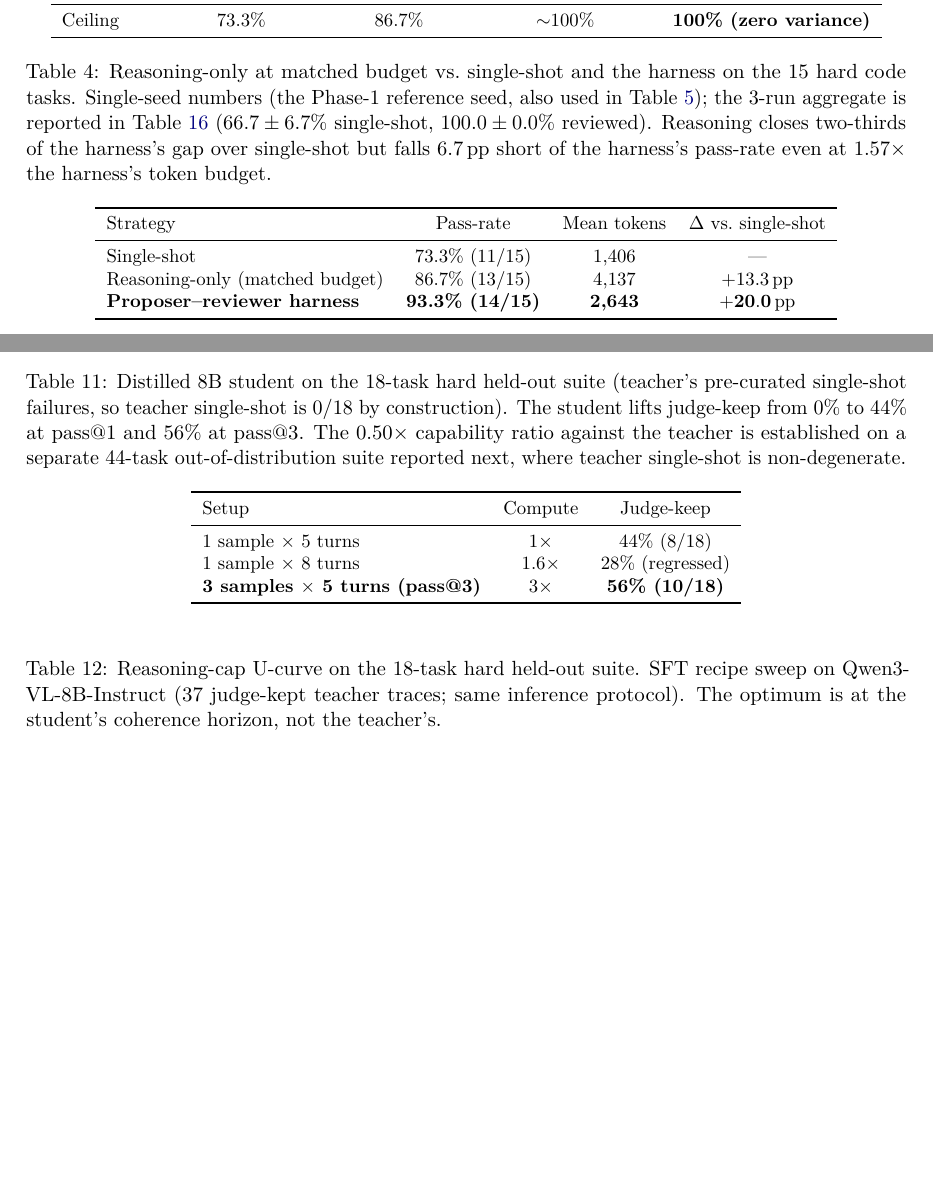
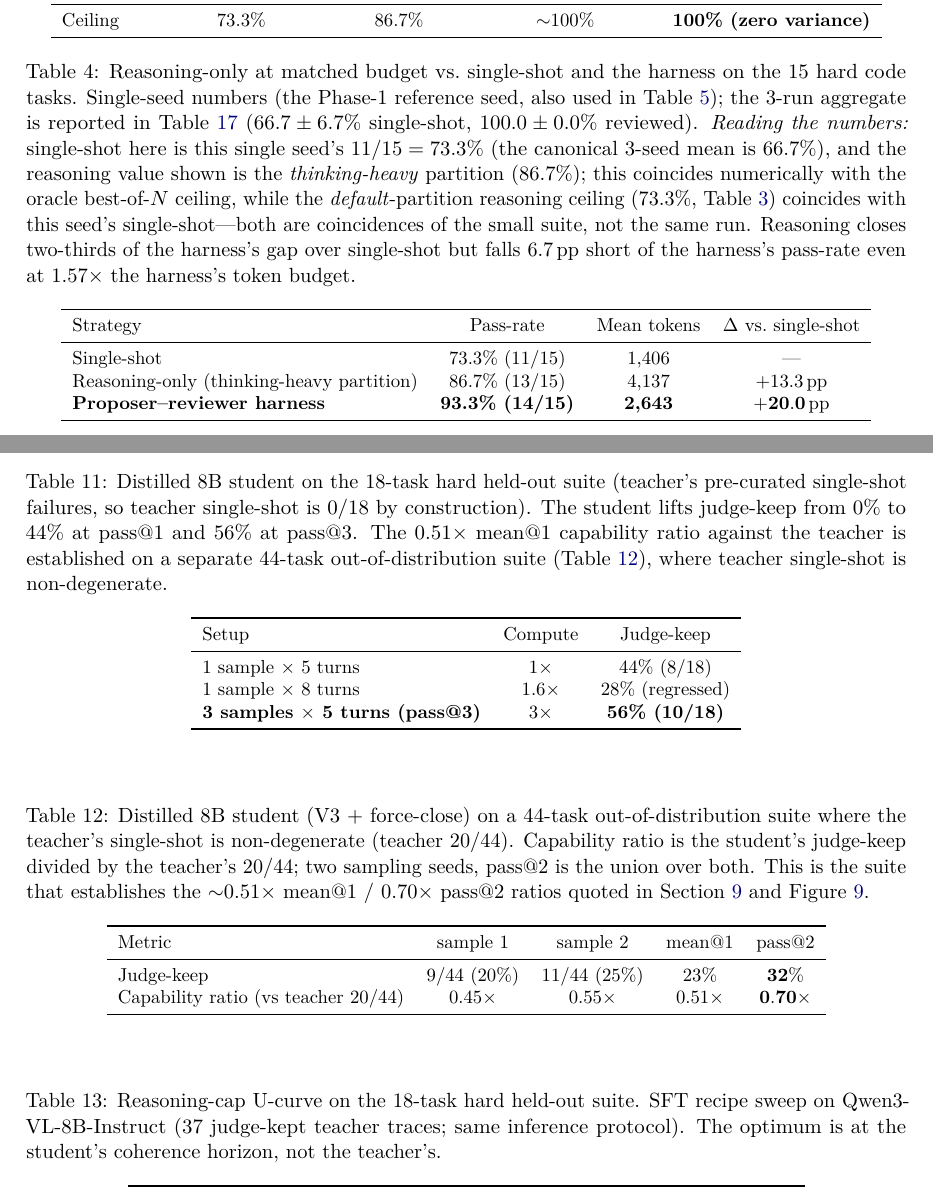
Before and after one commit to 19PINE-AI/interaction-scaling, a LaTeX paper (paper/main.tex, which reads paper/sec_appendix.tex, paper/sec_distill.tex): two parts of pages 15 and 18 of 19 before the commit and two parts of pages 16 and 19 of 21 after it, joined at a grey line, cut so that both start at the same text, the shorter picture padded with empty space. The pictures show the PDF file paper/main.pdf that the author committed with the source.

Commit message:
Paper revision: resolve numeric inconsistencies, harden ablation claims, add OOD table
Fixes from a thorough read-through:
- Disambiguate the overloaded 73.3%/86.7% code numbers (reasoning vs
  best-of-N vs single-shot) with an explicit "numerical coincidences"
  note and relabel the reasoning-baseline row as thinking-heavy partition.
- Ablation (Sec. grounded-eval): state the VLM-fb/geom-fb arms are
  separate runs each vs its own single-shot; add honest significance
  (figures regression 10:5 is n.s., p~0.30); reframe as "fails to fix
  layout, and on slides makes it worse."
- Add the 44-task OOD distillation table (tab:distill-ood) that was
  referenced but never tabulated; reconcile 0.50x -> 0.51x throughout.
- Clarify 100% vs 14/15: Type-3a control is a leaner single-seed
  reference (residual code_011); full harness recovers it at B=20K.
- Extend historical-table caption to explain research/video metric
  changes; tighten the best-of-N DPI bound to finite-N phrasing.
- Cite WebGen-Agent in Related Work (was a dead, on-topic bib entry).
- Add a real rendered figure (fig:evoformer) of a VLM-"perfect" figure
  with superimposed section titles; fix the title overfull (3 lines).

Co-Authored-By: Claude Opus 4.8 (1M context) <noreply@anthropic.com>

```diff
--- a/paper/sec_appendix.tex
+++ b/paper/sec_appendix.tex
@@ -25,7 +25,7 @@ Ceiling & 73.3\% & 86.7\% & $\sim$100\% & \textbf{100\% (zero variance)} \\
 \subsection{Reasoning-only at a matched budget}
 \begin{table}[ht]
 \centering
-\caption{Reasoning-only at matched budget vs.\ single-shot and the harness on the 15 hard code tasks. Single-seed numbers (the Phase-1 reference seed, also used in \Cref{tab:type-controls}); the 3-run aggregate is reported in \Cref{tab:harness-headline} ($66.7 \pm 6.7$\% single-shot, $100.0 \pm 0.0$\% reviewed). Reasoning closes two-thirds of the harness's gap over single-shot but falls 6.7\,pp short of the harness's pass-rate even at $1.57\times$ the harness's token budget.}
+\caption{Reasoning-only at matched budget vs.\ single-shot and the harness on the 15 hard code tasks. Single-seed numbers (the Phase-1 reference seed, also used in \Cref{tab:type-controls}); the 3-run aggregate is reported in \Cref{tab:harness-headline} ($66.7 \pm 6.7$\% single-shot, $100.0 \pm 0.0$\% reviewed). \emph{Reading the numbers:} single-shot here is this single seed's $11/15=73.3\%$ (the canonical $3$-seed mean is $66.7\%$), and the reasoning value shown is the \emph{thinking-heavy} partition ($86.7\%$); this coincides numerically with the oracle best-of-$N$ ceiling, while the \emph{default}-partition reasoning ceiling ($73.3\%$, \Cref{tab:scaling-curves}) coincides with this seed's single-shot---both are coincidences of the small suite, not the same run. Reasoning closes two-thirds of the harness's gap over single-shot but falls 6.7\,pp short of the harness's pass-rate even at $1.57\times$ the harness's token budget.}
 \label{tab:reasoning-baseline}
 \small
 \begin{tabular}{lccc}
@@ -33,7 +33,7 @@ Ceiling & 73.3\% & 86.7\% & $\sim$100\% & \textbf{100\% (zero variance)} \\
 Strategy & Pass-rate & Mean tokens & $\Delta$ vs.\ single-shot \\
 \midrule
 Single-shot                       & 73.3\% (11/15) & 1{,}406  & --- \\
-Reasoning-only (matched budget)   & 86.7\% (13/15) & 4{,}137  & $+13.3$\,pp \\
+Reasoning-only (thinking-heavy partition)   & 86.7\% (13/15) & 4{,}137  & $+13.3$\,pp \\
 \textbf{Proposer--reviewer harness} & \textbf{93.3\% (14/15)} & \textbf{2{,}643}  & $\mathbf{+20.0}$\,pp \\
 \bottomrule
 \end{tabular}
@@ -155,7 +155,7 @@ Slides      & 10{,}274 & 36{,}956 & 26{,}682 & 4{,}447 \\
 \subsection{Distillation: headline}
 \begin{table}[ht]
 \centering
-\caption{Distilled 8B student on the 18-task hard held-out suite (teacher's pre-curated single-shot failures, so teacher single-shot is 0/18 by construction). The student lifts judge-keep from 0\% to 44\% at pass@1 and 56\% at pass@3. The $0.50\times$ capability ratio against the teacher is established on a separate 44-task out-of-distribution suite reported next, where teacher single-shot is non-degenerate.}
+\caption{Distilled 8B student on the 18-task hard held-out suite (teacher's pre-curated single-shot failures, so teacher single-shot is 0/18 by construction). The student lifts judge-keep from 0\% to 44\% at pass@1 and 56\% at pass@3. The $0.51\times$ mean@1 capability ratio against the teacher is established on a separate 44-task out-of-distribution suite (\Cref{tab:distill-ood}), where teacher single-shot is non-degenerate.}
 \label{tab:distill-headline}
 \small
 \begin{tabular}{lcc}
@@ -165,6 +165,22 @@ Setup & Compute & Judge-keep \\
 1 sample $\times$ 5 turns                                  & $1\times$ & 44\% (8/18) \\
 1 sample $\times$ 8 turns                                  & $1.6\times$ & 28\% (regressed) \\
 \textbf{3 samples $\times$ 5 turns (pass@3)}               & $3\times$ & \textbf{56\% (10/18)} \\
+\bottomrule
+\end{tabular}
+\end{table}
+
+\subsection{Distillation: out-of-distribution capability ratio}
+\begin{table}[ht]
+\centering
+\caption{Distilled 8B student (V3 $+$ force-close) on a 44-task out-of-distribution suite where the teacher's single-shot is non-degenerate (teacher $20/44$). Capability ratio is the student's judge-keep divided by the teacher's $20/44$; two sampling seeds, pass@2 is the union over both. This is the suite that establishes the ${\sim}0.51\times$ mean@1 / $0.70\times$ pass@2 ratios quoted in \Cref{sec:distill} and \Cref{fig:distill}.}
+\label{tab:distill-ood}
+\small
+\begin{tabular}{lcccc}
+\toprule
+Metric & sample 1 & sample 2 & mean@1 & pass@2 \\
+\midrule
+Judge-keep                              & $9/44$ ($20\%$) & $11/44$ ($25\%$) & $23\%$        & $\mathbf{32\%}$ \\
+Capability ratio (vs teacher $20/44$)   & $0.45\times$    & $0.55\times$     & $0.51\times$  & $\mathbf{0.70\times}$ \\
 \bottomrule
 \end{tabular}
 \end{table}
--- a/paper/sec_distill.tex
+++ b/paper/sec_distill.tex
@@ -18,7 +18,7 @@ Can the harness's interaction-quality behavior be \emph{internalized} so a small
   \legend{}
 \end{axis}
 \end{tikzpicture}
-\caption{\textbf{An $8$B student internalizes interaction quality.} Pass@$1$/pass@$3$ of the distilled $8$B markdown student on the hard held-out suite ($0.50\times$/$0.70\times$ teacher mean@1/@2 on the $44$-task OOD set), at ${\sim}10\times$ lower deployment cost.}
+\caption{\textbf{An $8$B student internalizes interaction quality.} Pass@$1$/pass@$3$ of the distilled $8$B markdown student on the hard held-out suite ($0.51\times$/$0.70\times$ teacher mean@1/@2 on the $44$-task OOD set; \Cref{tab:distill-ood}), at ${\sim}10\times$ lower deployment cost.}
 \label{fig:distill}
 \end{figure}
 
```
Also changed, not shown: paper/main.tex (+1 -1 lines), paper/sec_channel.tex (+1 -1 lines), paper/sec_framework.tex (+1 -1 lines), paper/sec_grounded_eval.tex (+9 -2 lines), paper/sec_interaction.tex (+2 -0 lines), paper/sec_related.tex (+1 -1 lines), paper/main.bbl, paper/main.pdf, paper/sec_appendix.tex (6 more changed lines), paper/sec_distill.tex (2 more changed lines), 3 other files.
